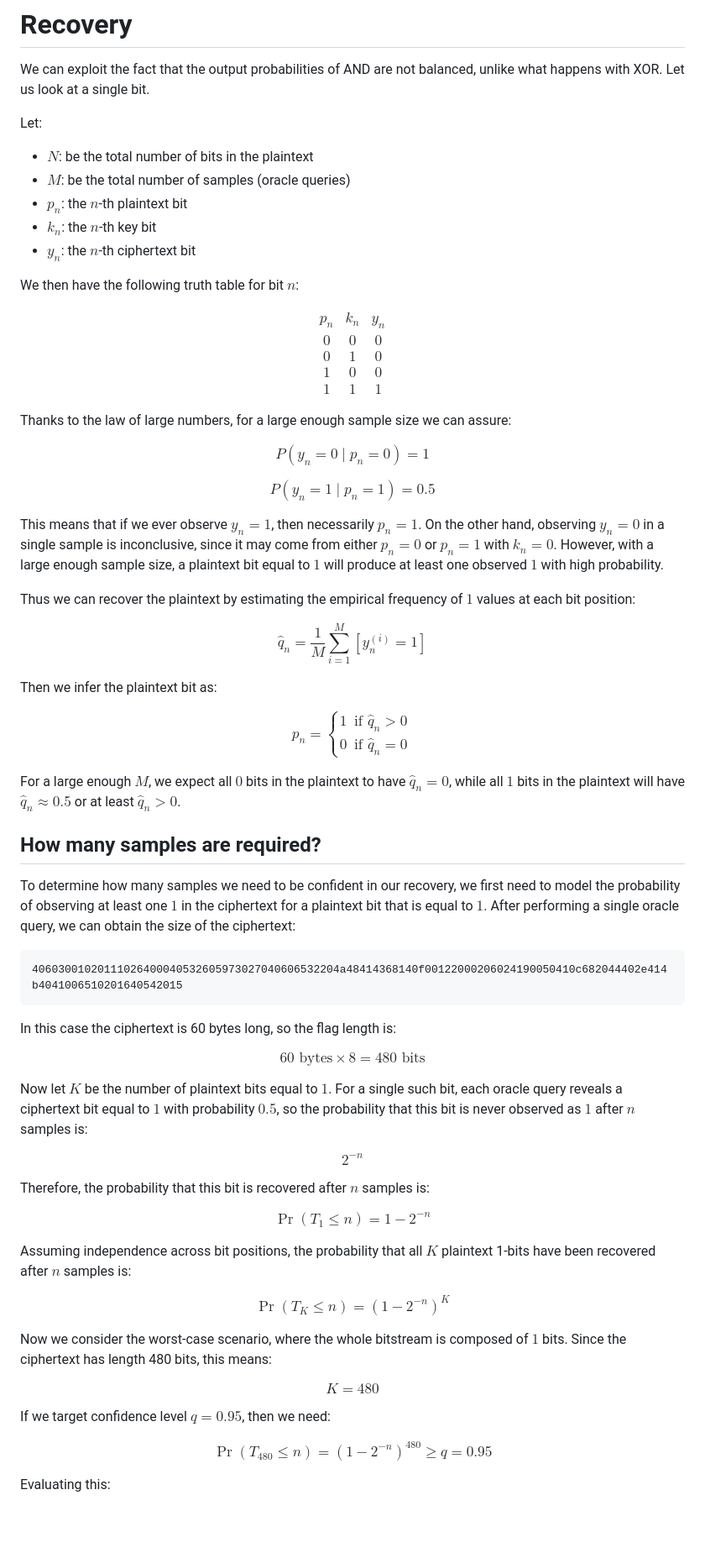
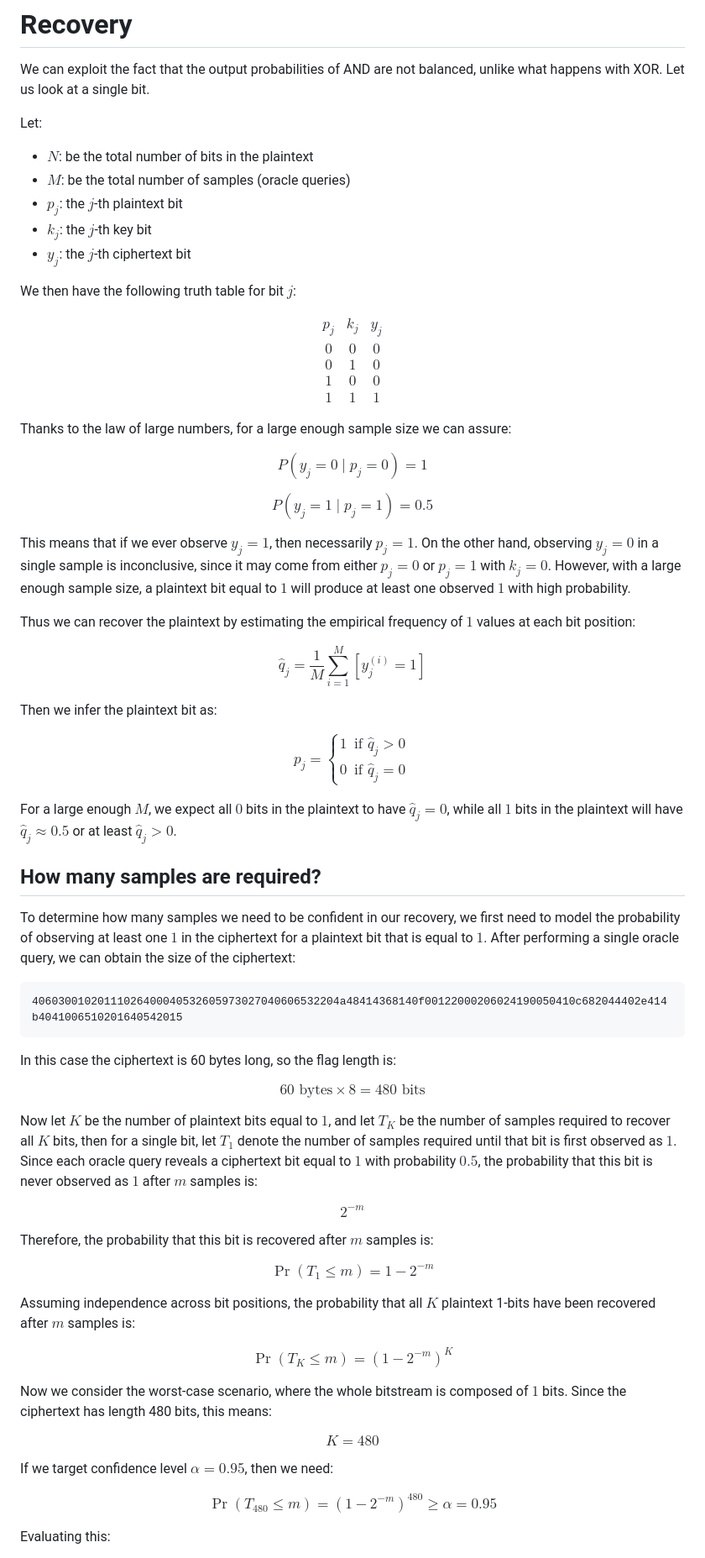
Before and after one commit to 02loveslollipop/02labs, a Markdown page: blog/wither/index.md, the part around one of its changes. Shown at 84% size. GitHub-like rendering; blank space fills up the shorter version.

Commit message:
fix(blog): update variable notation from 'n' to 'j' for consistency in Wither writeup

```diff
--- a/blog/wither/index.md
+++ b/blog/wither/index.md
@@ -15,15 +15,15 @@ Let:
 
 - $N$: be the total number of bits in the plaintext
 - $M$: be the total number of samples (oracle queries)
-- $p_n$: the $n$-th plaintext bit
-- $k_n$: the $n$-th key bit
-- $y_n$: the $n$-th ciphertext bit
+- $p_j$: the $j$-th plaintext bit
+- $k_j$: the $j$-th key bit
+- $y_j$: the $j$-th ciphertext bit
 
-We then have the following truth table for bit $n$:
+We then have the following truth table for bit $j$:
 
 $$
 \begin{array}{cc|c}
-p_n & k_n & y_n \\
+p_j & k_j & y_j \\
 \hline
 0 & 0 & 0 \\
 0 & 1 & 0 \\
@@ -35,32 +35,32 @@ $$
 Thanks to the law of large numbers, for a large enough sample size we can assure:
 
 $$
-P(y_n = 0 \mid p_n = 0) = 1
+P(y_j = 0 \mid p_j = 0) = 1
 $$
 
 $$
-P(y_n = 1 \mid p_n = 1) = 0.5
+P(y_j = 1 \mid p_j = 1) = 0.5
 $$
 
-This means that if we ever observe $y_n = 1$, then necessarily $p_n = 1$. On the other hand, observing $y_n = 0$ in a single sample is inconclusive, since it may come from either $p_n = 0$ or $p_n = 1$ with $k_n = 0$. However, with a large enough sample size, a plaintext bit equal to $1$ will produce at least one observed $1$ with high probability.
+This means that if we ever observe $y_j = 1$, then necessarily $p_j = 1$. On the other hand, observing $y_j = 0$ in a single sample is inconclusive, since it may come from either $p_j = 0$ or $p_j = 1$ with $k_j = 0$. However, with a large enough sample size, a plaintext bit equal to $1$ will produce at least one observed $1$ with high probability.
 
 Thus we can recover the plaintext by estimating the empirical frequency of $1$ values at each bit position:
 
 $$
-\hat{q}_n = \frac{1}{M} \sum_{i=1}^{M} [y_n^{(i)} = 1]
+\hat{q}_j = \frac{1}{M} \sum_{i=1}^{M} [y_j^{(i)} = 1]
 $$
 
 Then we infer the plaintext bit as:
 
 $$
-p_n =
+p_j =
 \begin{cases}
-1 & \text{if } \hat{q}_n > 0 \\
-0 & \text{if } \hat{q}_n = 0
+1 & \text{if } \hat{q}_j > 0 \\
+0 & \text{if } \hat{q}_j = 0
 \end{cases}
 $$
 
-For a large enough $M$, we expect all $0$ bits in the plaintext to have $\hat{q}_n = 0$, while all $1$ bits in the plaintext will have $\hat{q}_n \approx 0.5$ or at least $\hat{q}_n > 0$.
+For a large enough $M$, we expect all $0$ bits in the plaintext to have $\hat{q}_j = 0$, while all $1$ bits in the plaintext will have $\hat{q}_j \approx 0.5$ or at least $\hat{q}_j > 0$.
 
 ## How many samples are required?
 
@@ -76,22 +76,22 @@ $$
 60 \text{ bytes} \times 8 = 480 \text{ bits}
 $$
 
-Now let $K$ be the number of plaintext bits equal to $1$. For a single such bit, each oracle query reveals a ciphertext bit equal to $1$ with probability $0.5$, so the probability that this bit is never observed as $1$ after $n$ samples is:
+Now let $K$ be the number of plaintext bits equal to $1$, and let $T_K$ be the number of samples required to recover all $K$ bits, then for a single bit, let $T_1$ denote the number of samples required until that bit is first observed as $1$. Since each oracle query reveals a ciphertext bit equal to $1$ with probability $0.5$, the probability that this bit is never observed as $1$ after $m$ samples is:
 
 $$
-2^{-n}
+2^{-m}
 $$
 
-Therefore, the probability that this bit is recovered after $n$ samples is:
+Therefore, the probability that this bit is recovered after $m$ samples is:
 
 $$
-\Pr(T_1 \le n) = 1 - 2^{-n}
+\Pr(T_1 \le m) = 1 - 2^{-m}
 $$
 
-Assuming independence across bit positions, the probability that all $K$ plaintext 1-bits have been recovered after $n$ samples is:
+Assuming independence across bit positions, the probability that all $K$ plaintext 1-bits have been recovered after $m$ samples is:
 
 $$
-\Pr(T_K \le n) = \left(1 - 2^{-n}\right)^K
+\Pr(T_K \le m) = \left(1 - 2^{-m}\right)^K
 $$
 
 Now we consider the worst-case scenario, where the whole bitstream is composed of $1$ bits. Since the ciphertext has length 480 bits, this means:
@@ -100,10 +100,10 @@ $$
 K = 480
 $$
 
-If we target confidence level $q = 0.95$, then we need:
+If we target confidence level $\alpha = 0.95$, then we need:
 
 $$
-\Pr(T_{480} \le n) = \left(1 - 2^{-n}\right)^{480} \ge q = 0.95
+\Pr(T_{480} \le m) = \left(1 - 2^{-m}\right)^{480} \ge \alpha = 0.95
 $$
 
 Evaluating this:
```
Also changed, not shown: other parts of blog/wither/index.md (+5 -5 lines).
